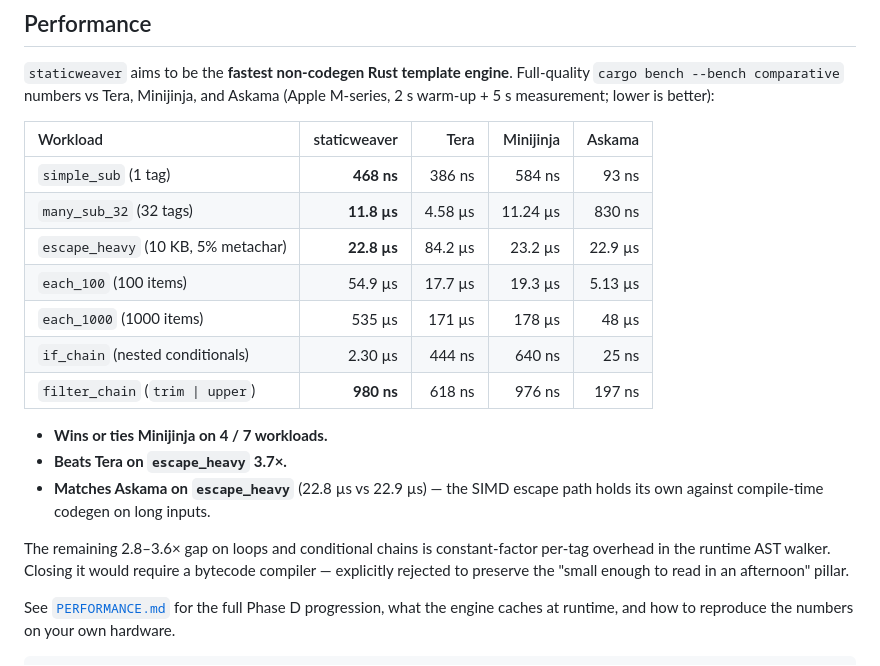
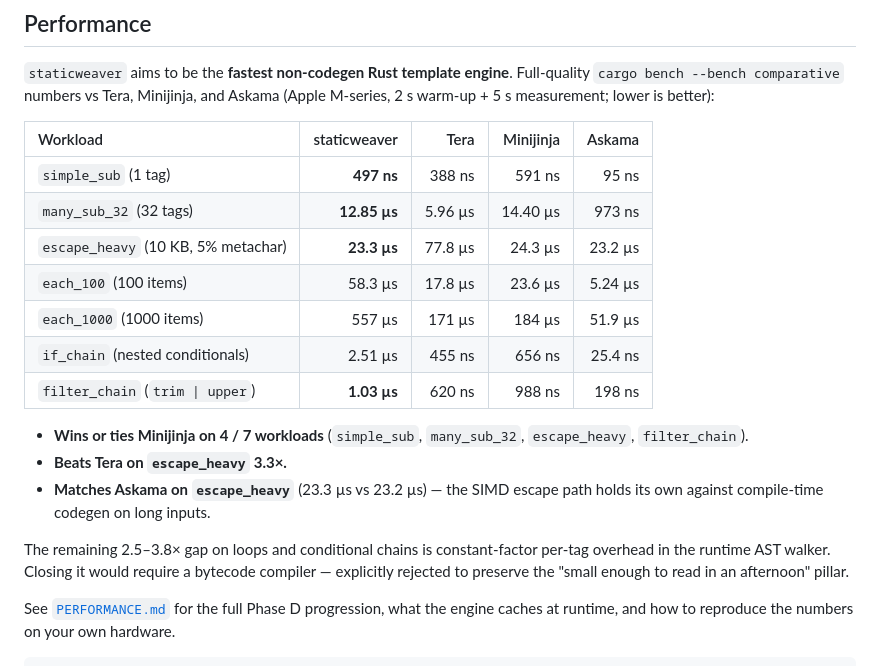
Before and after one commit to sebastienrousseau/staticweaver, a Markdown page: README.md, the part around the change. Rendered like a GitHub page.

```diff
--- a/README.md
+++ b/README.md
@@ -456,19 +456,19 @@ All examples live in `examples/` and use the shared `support.rs` helper for the
 
 | Workload | staticweaver | Tera | Minijinja | Askama |
 | :--- | ---: | ---: | ---: | ---: |
-| `simple_sub` (1 tag) | **468 ns** | 386 ns | 584 ns | 93 ns |
-| `many_sub_32` (32 tags) | **11.8 µs** | 4.58 µs | 11.24 µs | 830 ns |
-| `escape_heavy` (10 KB, 5% metachar) | **22.8 µs** | 84.2 µs | 23.2 µs | 22.9 µs |
-| `each_100` (100 items) | 54.9 µs | 17.7 µs | 19.3 µs | 5.13 µs |
-| `each_1000` (1000 items) | 535 µs | 171 µs | 178 µs | 48 µs |
-| `if_chain` (nested conditionals) | 2.30 µs | 444 ns | 640 ns | 25 ns |
-| `filter_chain` (`trim \| upper`) | **980 ns** | 618 ns | 976 ns | 197 ns |
+| `simple_sub` (1 tag) | **497 ns** | 388 ns | 591 ns | 95 ns |
+| `many_sub_32` (32 tags) | **12.85 µs** | 5.96 µs | 14.40 µs | 973 ns |
+| `escape_heavy` (10 KB, 5% metachar) | **23.3 µs** | 77.8 µs | 24.3 µs | 23.2 µs |
+| `each_100` (100 items) | 58.3 µs | 17.8 µs | 23.6 µs | 5.24 µs |
+| `each_1000` (1000 items) | 557 µs | 171 µs | 184 µs | 51.9 µs |
+| `if_chain` (nested conditionals) | 2.51 µs | 455 ns | 656 ns | 25.4 ns |
+| `filter_chain` (`trim \| upper`) | **1.03 µs** | 620 ns | 988 ns | 198 ns |
 
-* **Wins or ties Minijinja on 4 / 7 workloads.**
-* **Beats Tera on `escape_heavy` 3.7×.**
-* **Matches Askama on `escape_heavy`** (22.8 µs vs 22.9 µs) — the SIMD escape path holds its own against compile-time codegen on long inputs.
+* **Wins or ties Minijinja on 4 / 7 workloads** (`simple_sub`, `many_sub_32`, `escape_heavy`, `filter_chain`).
+* **Beats Tera on `escape_heavy` 3.3×.**
+* **Matches Askama on `escape_heavy`** (23.3 µs vs 23.2 µs) — the SIMD escape path holds its own against compile-time codegen on long inputs.
 
-The remaining 2.8–3.6× gap on loops and conditional chains is constant-factor per-tag overhead in the runtime AST walker. Closing it would require a bytecode compiler — explicitly rejected to preserve the "small enough to read in an afternoon" pillar.
+The remaining 2.5–3.8× gap on loops and conditional chains is constant-factor per-tag overhead in the runtime AST walker. Closing it would require a bytecode compiler — explicitly rejected to preserve the "small enough to read in an afternoon" pillar.
 
 See [`PERFORMANCE.md`](PERFORMANCE.md) for the full Phase D progression, what the engine caches at runtime, and how to reproduce the numbers on your own hardware.
 
```
Also changed, not shown: PERFORMANCE.md (+12 -12 lines).
